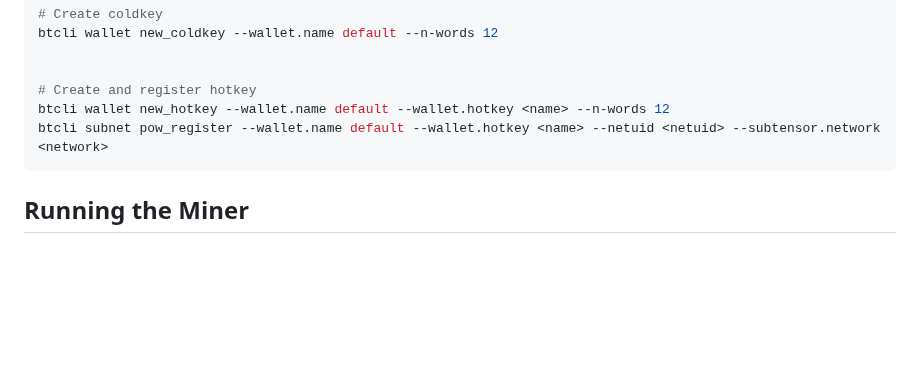
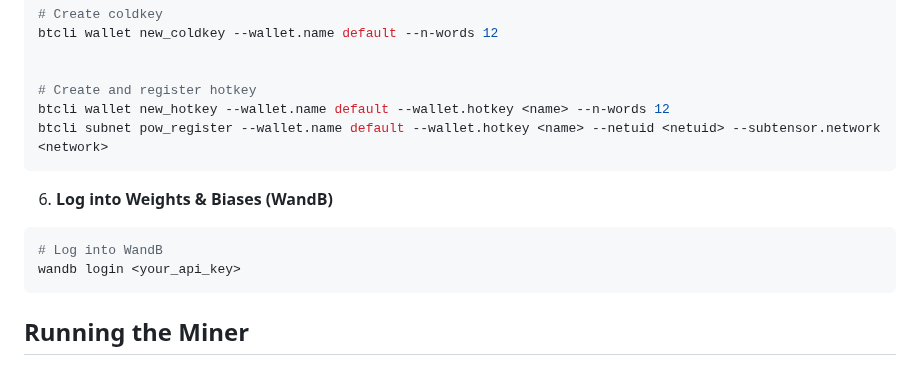
Before and after one commit to tplr-ai/templar, a Markdown page: docs/miner.md, the part around the change. Rendered like a GitHub page; blank space fills up the shorter version.

````diff
--- a/docs/miner.md
+++ b/docs/miner.md
@@ -144,6 +144,12 @@ btcli wallet new_hotkey --wallet.name default --wallet.hotkey <name> --n-words 1
 btcli subnet pow_register --wallet.name default --wallet.hotkey <name> --netuid <netuid> --subtensor.network <network>
 ```
 
+6. **Log into Weights & Biases (WandB)**
+```bash
+# Log into WandB
+wandb login <your_api_key>
+```
+
 ## Running the Miner
 
 ### Using PM2 (Recommended)
````
Also changed, not shown: docs/validator.md (+9 -2 lines).
